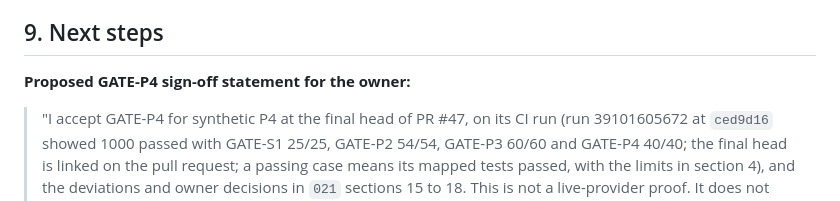
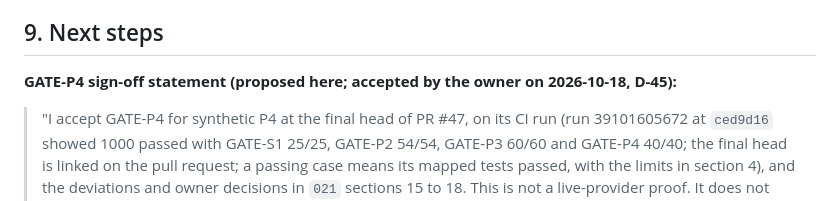
Before and after one commit to intent-solutions-io/catalyst-onboarding-v2, a Markdown page: 000-docs/000-aars/022-AA-AACR-p4-agreements.md, the part around the change. Drawn GitHub-style.

```diff
--- a/000-docs/000-aars/022-AA-AACR-p4-agreements.md
+++ b/000-docs/000-aars/022-AA-AACR-p4-agreements.md
@@ -205,7 +205,7 @@ exists).
 
 ## 9. Next steps
 
-**Proposed GATE-P4 sign-off statement for the owner:**
+**GATE-P4 sign-off statement (proposed here; accepted by the owner on 2026-10-18, D-45):**
 
 > "I accept GATE-P4 for synthetic P4 at the final head of PR #47, on its CI run (run 39101605672 at `ced9d16` showed
 > 1000 passed with GATE-S1 25/25, GATE-P2 54/54, GATE-P3 60/60 and GATE-P4 40/40; the final head is linked on the
```
Also changed, not shown: CHANGELOG.md (+21 -1 lines).
